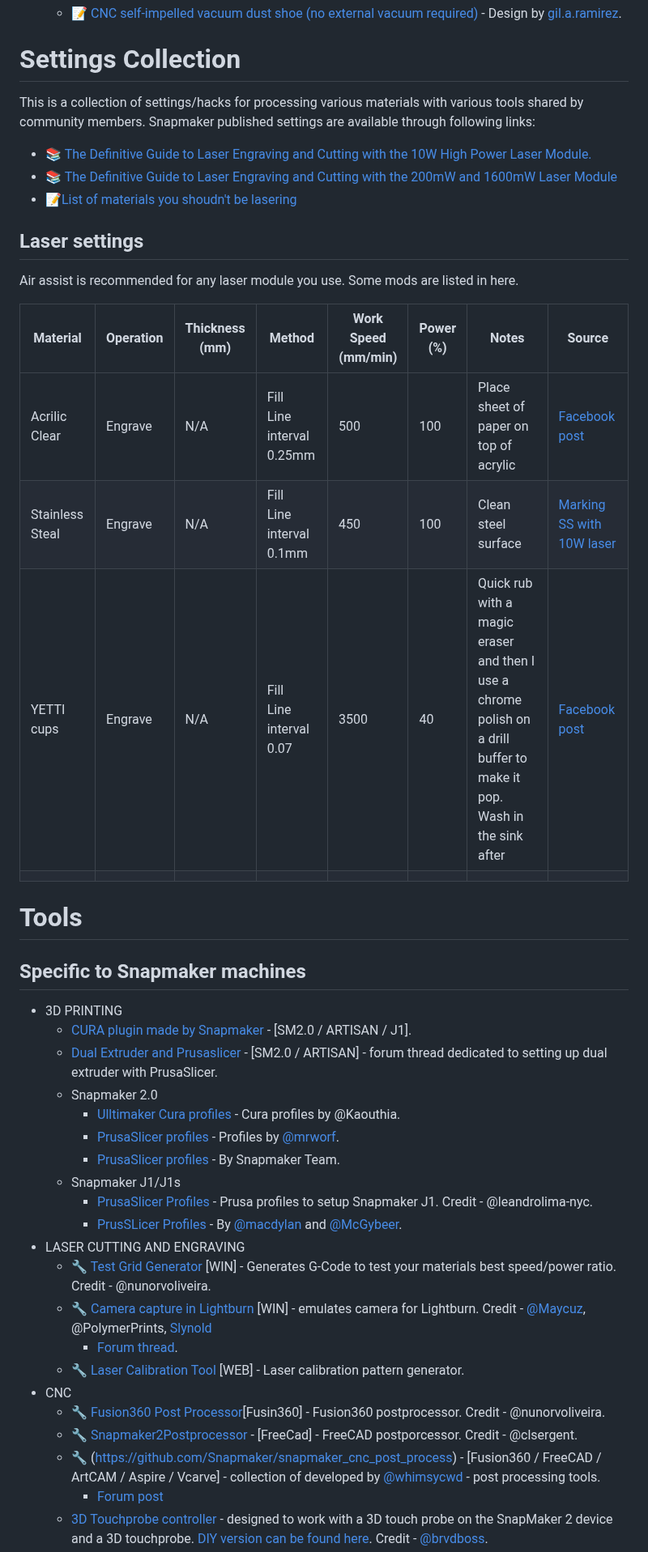
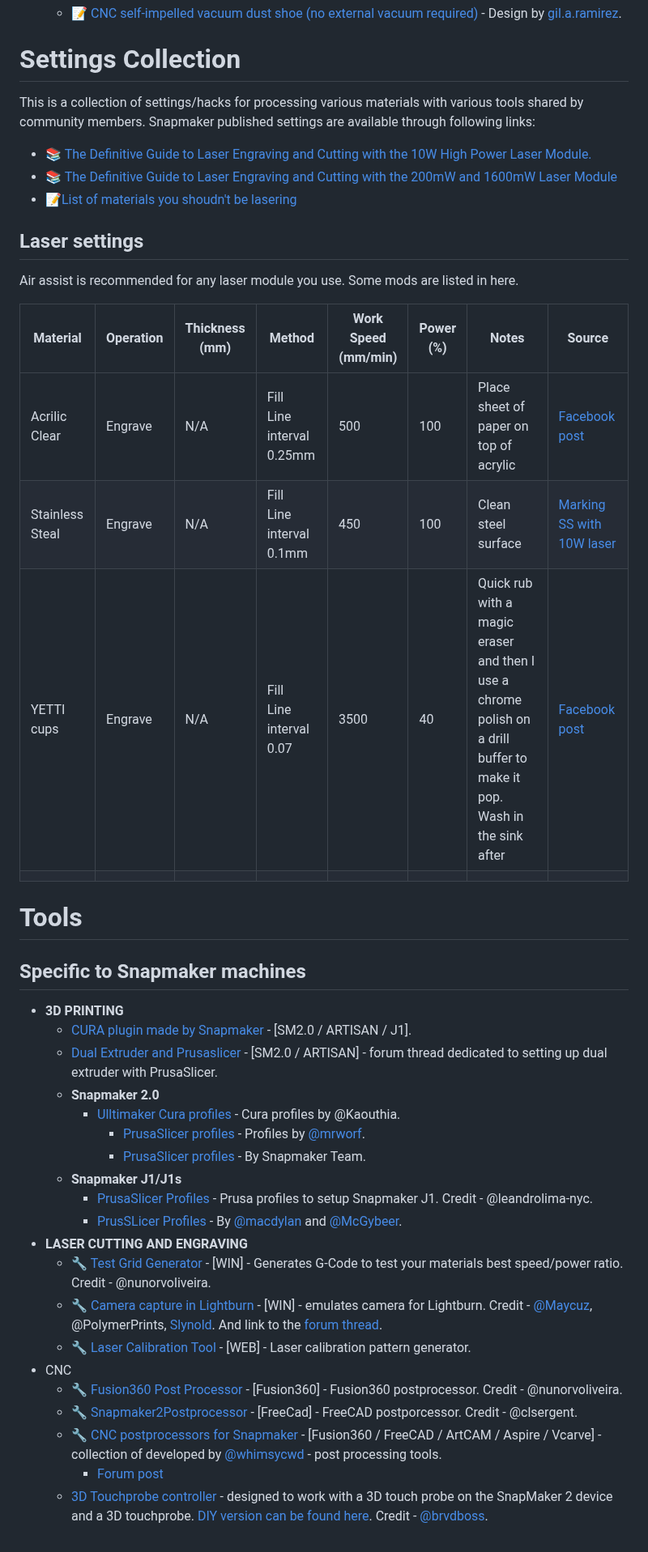
Before and after one commit to shurushetr/awesome-snapmaker, a Markdown page: readme.md, the part around one of its changes. Shown at 81% size. Drawn GitHub-style.

```diff
--- a/readme.md
+++ b/readme.md
@@ -250,41 +265,46 @@ Legend: 📝 blog posts · 📚 docs · 🔧 tools · 📹 talks/video · 💾 f
   - 📝 [CNC self-impelled vacuum dust shoe (no external vacuum required)](https://forum.snapmaker.com/t/cnc-self-impelled-vacuum-dust-shoe-no-external-vacuum-required/24972) - Design by [gil.a.ramirez](https://forum.snapmaker.com/u/gil.a.ramirez).
 
 # Settings Collection
+
 This is a collection of settings/hacks for processing various materials with various tools shared by community members.
 Snapmaker published settings are available through following links:
-  - 📚 [The Definitive Guide to Laser Engraving and Cutting with the 10W High Power Laser Module.](https://support.snapmaker.com/hc/en-us/articles/8072478934935-The-Definitive-Guide-to-Laser-Engraving-and-Cutting-with-the-10W-High-Power-Laser-Module-)
-  - 📚 [The Definitive Guide to Laser Engraving and Cutting with the 200mW and 1600mW Laser Module ](https://support.snapmaker.com/hc/en-us/articles/360019025954-The-Definitive-Guide-to-Laser-Engraving-and-Cutting-with-the-200mW-and-1600mW-Laser-Module)
-  - 📝[List of materials you shoudn't be lasering](https://cpl.org/wp-content/uploads/NEVER-CUT-THESE-MATERIALS.pdf)
+
+- 📚 [The Definitive Guide to Laser Engraving and Cutting with the 10W High Power Laser Module.](https://support.snapmaker.com/hc/en-us/articles/8072478934935-The-Definitive-Guide-to-Laser-Engraving-and-Cutting-with-the-10W-High-Power-Laser-Module-)
+- 📚 [The Definitive Guide to Laser Engraving and Cutting with the 200mW and 1600mW Laser Module](https://support.snapmaker.com/hc/en-us/articles/360019025954-The-Definitive-Guide-to-Laser-Engraving-and-Cutting-with-the-200mW-and-1600mW-Laser-Module)
+- 📝[List of materials you shoudn't be lasering](https://cpl.org/wp-content/uploads/NEVER-CUT-THESE-MATERIALS.pdf)
+
 ## Laser settings
+
 Air assist is recommended for any laser module you use. Some mods are listed in here.
 
+| Material | Operation | Thickness <br/> (mm) | Method | Work Speed <br/> (mm/min) | Power <br/> (%) | Notes | Source |
+| --- | --- | --- | --- | --- | --- | --- | --- |
+| Acrilic Clear | Engrave | N/A | Fill <br/> Line interval 0.25mm | 500 | 100 | Place sheet of paper on top of acrylic | [Facebook post](https://www.facebook.com/groups/snapmaker/posts/1794963157588656)
+| Stainless Steal | Engrave | N/A | Fill <br/> Line interval 0.1mm | 450 | 100 | Clean steel surface | [Marking SS with 10W laser](https://forum.snapmaker.com/t/marking-ss-with-10w-laser/25577)|
+| YETTI cups | Engrave | N/A | Fill <br/> Line interval 0.07 | 3500 | 40 | Quick rub with a magic eraser and then I use a chrome polish on a drill buffer to make it pop. Wash in the sink after| [Facebook post](https://www.facebook.com/groups/snapmaker/posts/1797922073959431/) |
+|||||||||
 
-| Material | Operation | Thickness <br> (mm) | Method | Work Speed <br> (mm/min) | Power <br> (%) | Notes | Source |
-| --- | --- | --- | --- | --- | --- | --- | --- |
-| Acrilic Clear | Engrave | N/A | Fill <br> Line interval 0.25mm | 500 | 100 | Place sheet of paper on top of acrylic | [Facebook post](https://www.facebook.com/groups/snapmaker/posts/1794963157588656)
-| Stainless Steal | Engrave | N/A | Fill <br> Line interval 0.1mm | 450 | 100 | Clean steel surface | [Marking SS with 10W laser](https://forum.snapmaker.com/t/marking-ss-with-10w-laser/25577)|
-| YETTI cups | Engrave | N/A | Fill <br> Line interval 0.07 | 3500 | 40 | Quick rub with a magic eraser and then I use a chrome polish on a drill buffer to make it pop. Wash in the sink after| [Facebook post](https://www.facebook.com/groups/snapmaker/posts/1797922073959431/) |
-|||||||||
 # Tools
+
 ## Specific to Snapmaker machines
-- 3D PRINTING
+
+- **3D PRINTING**
   - [CURA plugin made by Snapmaker](https://github.com/Snapmaker/SnapmakerCuraPlugin) - [SM2.0 / ARTISAN / J1].
   - [Dual Extruder and Prusaslicer](https://forum.snapmaker.com/t/dual-extruder-and-prusaslicer/29792/) - [SM2.0 / ARTISAN] - forum thread dedicated to setting up dual extruder with PrusaSlicer.
-   - Snapmaker 2.0
-      - [Ulltimaker Cura profiles](https://github.com/Kaouthia/Snapmaker-2) - Cura profiles by @Kaouthia.
+  - **Snapmaker 2.0**
+    - [Ulltimaker Cura profiles](https://github.com/Kaouthia/Snapmaker-2) - Cura profiles by @Kaouthia.
       - [PrusaSlicer profiles](https://github.com/mrworf/snapmaker-prusa) - Profiles by [@mrworf](https://forum.snapmaker.com/u/MrWorf).
       - [PrusaSlicer profiles](https://forum.snapmaker.com/t/prusa-slicer-profile/5657/7) - By Snapmaker Team.
-  - Snapmaker J1/J1s
+  - **Snapmaker J1/J1s**
     - [PrusaSlicer Profiles](https://github.com/leandrolima-nyc/SnapmakerJ1) - Prusa profiles to setup Snapmaker J1. Credit - @leandrolima-nyc.
     - [PrusSLicer Profiles](https://forum.snapmaker.com/t/great-sharing-prusaslicer-profiles-by-dylan-and-mcgybeer/28796) - By [@macdylan](https://github.com/macdylan) and [@McGybeer](https://forum.snapmaker.com/u/mcgybeer).
-- LASER CUTTING AND ENGRAVING
-  - 🔧 [Test Grid Generator](https://github.com/nunorvoliveira/Snapmaker-Laser-Test-Grid) [WIN] - Generates G-Code to test your materials best speed/power ratio. Credit - @nunorvoliveira.
-  - 🔧 [Camera capture in Lightburn](https://github.com/PolymerPrints/SnapmakerLightBurnHost) [WIN] - emulates camera for Lightburn. Credit - [@Maycuz](https://github.com/Maycuz), @PolymerPrints, [Slynold](https://forum.snapmaker.com/u/slynold)
-     - [Forum thread](https://forum.snapmaker.com/t/working-camera-capture-with-lightburn/28397).
-  - 🔧 [Laser Calibration Tool](https://github.com/daniel-starke/LaserCalibrationTool) [WEB] - Laser calibration pattern generator.
+- **LASER CUTTING AND ENGRAVING**
+  - 🔧 [Test Grid Generator](https://github.com/nunorvoliveira/Snapmaker-Laser-Test-Grid) - [WIN] - Generates G-Code to test your materials best speed/power ratio. Credit - @nunorvoliveira.
+  - 🔧 [Camera capture in Lightburn](https://github.com/PolymerPrints/SnapmakerLightBurnHost) - [WIN] - emulates camera for Lightburn. Credit - [@Maycuz](https://github.com/Maycuz), @PolymerPrints, [Slynold](https://forum.snapmaker.com/u/slynold). And link to the [forum thread](https://forum.snapmaker.com/t/working-camera-capture-with-lightburn/28397).
+  - 🔧 [Laser Calibration Tool](https://github.com/daniel-starke/LaserCalibrationTool) - [WEB] - Laser calibration pattern generator.
 - CNC
-  - 🔧 [Fusion360 Post Processor](https://github.com/nunorvoliveira/snapmaker-2.0/tree/main/Fusion%20360)[Fusin360] - Fusion360 postprocessor. Credit - @nunorvoliveira.
+  - 🔧 [Fusion360 Post Processor](https://github.com/nunorvoliveira/snapmaker-2.0/tree/main/Fusion%20360) - [Fusion360] - Fusion360 postprocessor. Credit - @nunorvoliveira.
   - 🔧 [Snapmaker2Postprocessor](https://github.com/clsergent/Snapmaker2Postprocessor) - [FreeCad] - FreeCAD postporcessor. Credit - @clsergent.
-  - 🔧 (https://github.com/Snapmaker/snapmaker_cnc_post_process) - [Fusion360 / FreeCAD / ArtCAM / Aspire / Vcarve] - collection of developed by [@whimsycwd](https://github.com/whimsycwd/)  - post processing tools.
+  - 🔧 [CNC postprocessors for Snapmaker](https://github.com/Snapmaker/snapmaker_cnc_post_process) - [Fusion360 / FreeCAD / ArtCAM / Aspire / Vcarve] - collection of developed by [@whimsycwd](https://github.com/whimsycwd/)  - post processing tools.
     - [Forum post](https://forum.snapmaker.com/t/cnc-post-processor-ask-for-testing/5864)
   - [3D Touchprobe controller](https://github.com/brvdboss/3D-touchprobe-controller) - designed to work with a 3D touch probe on the SnapMaker 2 device and a 3D touchprobe. [DIY version can be found here](https://github.com/brvdboss/3d-touchprobe). Credit - [@brvdboss](https://forum.snapmaker.com/u/brvdboss).
```
Also changed, not shown: other parts of readme.md (+77 -46 lines).
